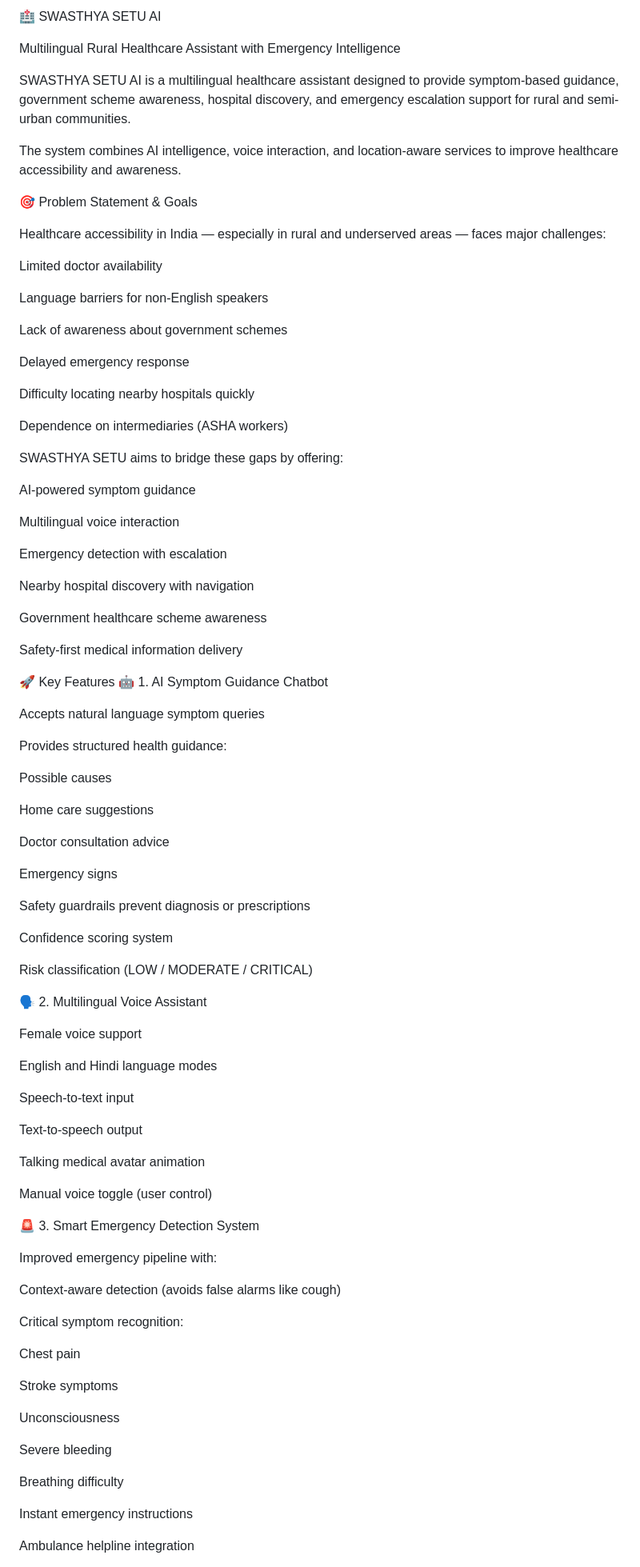
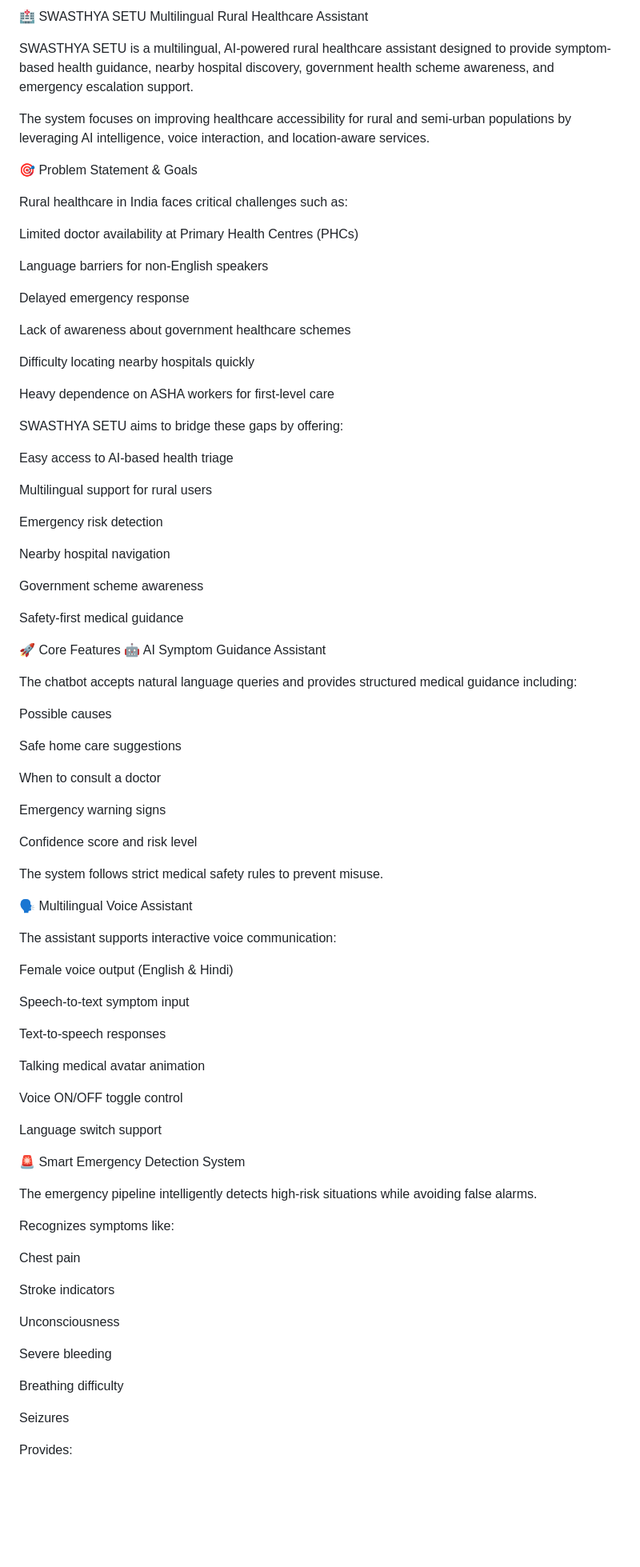
Before and after one commit to Daniishhhhh/healthcare-ai-assistant, a Markdown page: README.md, the part around one of its changes. Shown at 80% size. Drawn GitHub-style; blank space fills up the shorter version.

```diff
--- a/README.md
+++ b/README.md
@@ -1,87 +1,82 @@
-🏥 SWASTHYA SETU AI
+🏥 SWASTHYA SETU
+Multilingual Rural Healthcare Assistant
 
-Multilingual Rural Healthcare Assistant with Emergency Intelligence
+SWASTHYA SETU is a multilingual, AI-powered rural healthcare assistant designed to provide symptom-based health guidance, nearby hospital discovery, government health scheme awareness, and emergency escalation support.
 
-SWASTHYA SETU AI is a multilingual healthcare assistant designed to provide symptom-based guidance, government scheme awareness, hospital discovery, and emergency escalation support for rural and semi-urban communities.
-
-The system combines AI intelligence, voice interaction, and location-aware services to improve healthcare accessibility and awareness.
+The system focuses on improving healthcare accessibility for rural and semi-urban populations by leveraging AI intelligence, voice interaction, and location-aware services.
 
 🎯 Problem Statement & Goals
 
-Healthcare accessibility in India — especially in rural and underserved areas — faces major challenges:
+Rural healthcare in India faces critical challenges such as:
 
-Limited doctor availability
+Limited doctor availability at Primary Health Centres (PHCs)
 
 Language barriers for non-English speakers
 
-Lack of awareness about government schemes
+Delayed emergency response
 
-Delayed emergency response
+Lack of awareness about government healthcare schemes
 
 Difficulty locating nearby hospitals quickly
 
-Dependence on intermediaries (ASHA workers)
+Heavy dependence on ASHA workers for first-level care
 
 SWASTHYA SETU aims to bridge these gaps by offering:
 
-AI-powered symptom guidance
+Easy access to AI-based health triage
 
-Multilingual voice interaction
+Multilingual support for rural users
 
-Emergency detection with escalation
+Emergency risk detection
 
-Nearby hospital discovery with navigation
+Nearby hospital navigation
 
-Government healthcare scheme awareness
+Government scheme awareness
 
-Safety-first medical information delivery
+Safety-first medical guidance
 
-🚀 Key Features
-🤖 1. AI Symptom Guidance Chatbot
+🚀 Core Features
+🤖 AI Symptom Guidance Assistant
 
-Accepts natural language symptom queries
-
-Provides structured health guidance:
+The chatbot accepts natural language queries and provides structured medical guidance including:
 
 Possible causes
 
-Home care suggestions
+Safe home care suggestions
 
-Doctor consultation advice
+When to consult a doctor
 
-Emergency signs
+Emergency warning signs
 
-Safety guardrails prevent diagnosis or prescriptions
+Confidence score and risk level
 
-Confidence scoring system
+The system follows strict medical safety rules to prevent misuse.
 
-Risk classification (LOW / MODERATE / CRITICAL)
+🗣️ Multilingual Voice Assistant
 
-🗣️ 2. Multilingual Voice Assistant
+The assistant supports interactive voice communication:
 
-Female voice support
+Female voice output (English & Hindi)
 
-English and Hindi language modes
+Speech-to-text symptom input
 
-Speech-to-text input
-
-Text-to-speech output
+Text-to-speech responses
 
 Talking medical avatar animation
 
-Manual voice toggle (user control)
+Voice ON/OFF toggle control
 
-🚨 3. Smart Emergency Detection System
+Language switch support
 
-Improved emergency pipeline with:
+🚨 Smart Emergency Detection System
 
-Context-aware detection (avoids false alarms like cough)
+The emergency pipeline intelligently detects high-risk situations while avoiding false alarms.
 
-Critical symptom recognition:
+Recognizes symptoms like:
 
 Chest pain
 
-Stroke symptoms
+Stroke indicators
 
 Unconsciousness
 
@@ -89,7 +84,7 @@ Severe bleeding
 
 Breathing difficulty
 
-Instant emergency instructions
+Seizures
 
-Ambulance helpline integration
+Provides:
 
```
Also changed, not shown: other parts of README.md (+79 -84 lines).
